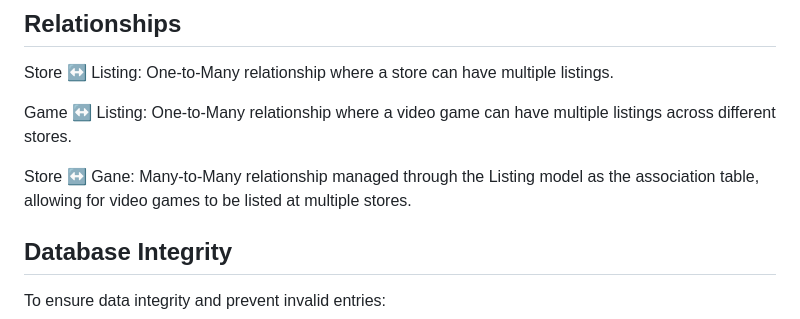
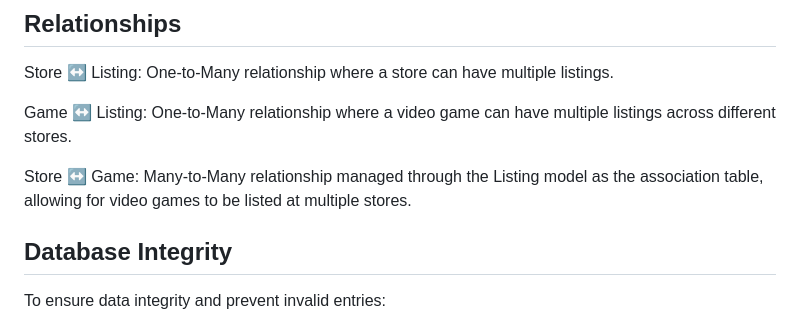
Before and after one commit to GitTejas/GameNest, a Markdown page: README.md, the part around one of its changes. Rendered like a GitHub page.

Commit message:
updating

```diff
--- a/README.md
+++ b/README.md
@@ -48,7 +48,7 @@ Store ↔️ Listing: One-to-Many relationship where a store can have multiple l
 
 Game ↔️ Listing: One-to-Many relationship where a video game can have multiple listings across different stores.
 
-Store ↔️ Gane: Many-to-Many relationship managed through the Listing model as the association table, allowing for video games to be listed at multiple stores.
+Store ↔️ Game: Many-to-Many relationship managed through the Listing model as the association table, allowing for video games to be listed at multiple stores.
 
 ## Database Integrity
 
```
Also changed, not shown: other parts of README.md (+1 -0 lines).
